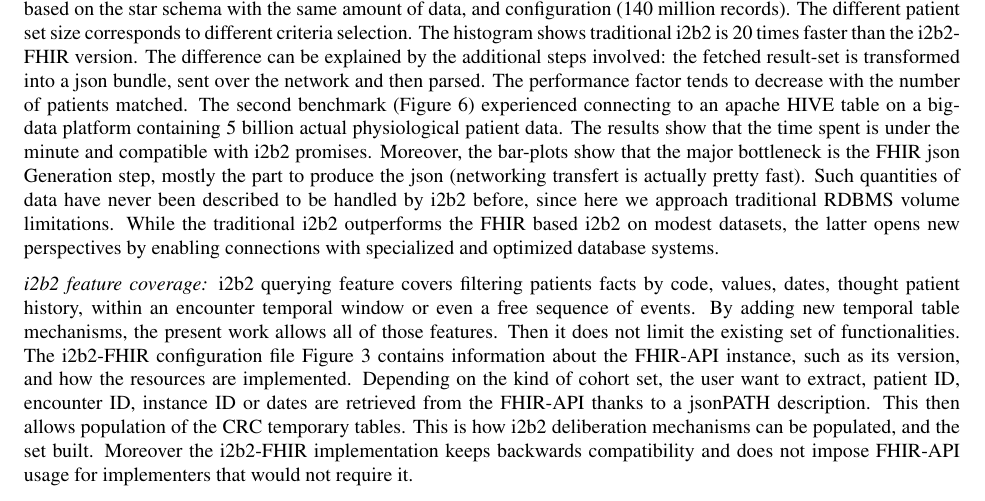
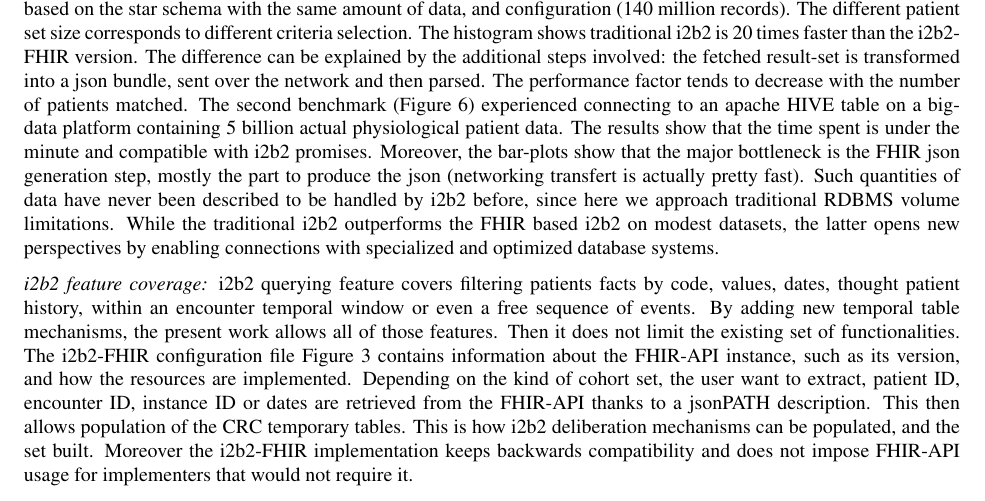
Before and after one commit to parisni/i2b2-fhir-amia, a LaTeX document (i2b2-fhir.tex): part of page 6 of 10, cut so that both start at the same text. Compiled offline with pdfLaTeX.

Commit message:
Fix typos

```diff
--- a/i2b2-fhir.tex
+++ b/i2b2-fhir.tex
@@ -201,7 +201,7 @@ Observation:
 \end{figure}
 \textit{Implementation Status: } The design presented below is implemented at 70\%. To date, the new i2b2crc query builder is able to query on both star schema and one remote FHIR endpoint simultaneously. Logical relations between selection criteria represented as multiple i2b2 webclient panels are also possible. The constitution of a ``patient\_set'' can be constrained by dates, values and measurement units and by one or multiple codes. The code expansion based on FHIR terminology mapping is also implemented. A living demo is deployed\cite{i2b2-fhir-demo} and a screen-shot presented in Figure \ref{fig3}. The first panel 1 query searched into HAPI FHIR test server for patients with LOINC glucose codes having value lower than 100ml/dl in a year range from 1979 to 2015 and is mixed with the second panel searching for patients having a diagnosis related to circulatory system within the star schema. The resulting ``patient\_set'' is about eight patients.
 
-\textit{Performance:} The performance of i2b2-FHIR has been benchmarked (Figure~\ref{fig1}) versus a traditional i2b2 instance based on the star schema with the same amount of data, and configuration (140 million records). The different patient set size corresponds to different criteria selection. The histogram shows traditional i2b2 is 20 times faster than the i2b2-FHIR version. The difference can be explained by the additional steps involved: the fetched result-set is transformed into a json bundle, sent over the network and then parsed. The performance factor tends to decrease with the number of patients matched. The second benchmark (Figure~\ref{fig2}) experienced connecting to an apache HIVE table on a big-data platform containing 5 billion actual physiological patient data. The results show that the time spent is under the minute and compatible with i2b2 promises. Moreover, the bar-plots show that the major bottleneck is the FHIR json Generation step, mostly the part to produce the json (networking transfert is actually pretty fast). Such quantities of data have never been described to be handled by i2b2 before, since here we approach traditional RDBMS volume limitations. While the traditional i2b2 outperforms the FHIR based i2b2 on modest datasets, the latter opens new perspectives by enabling connections with specialized and optimized database systems.
+\textit{Performance:} The performance of i2b2-FHIR has been benchmarked (Figure~\ref{fig1}) versus a traditional i2b2 instance based on the star schema with the same amount of data, and configuration (140 million records). The different patient set size corresponds to different criteria selection. The histogram shows traditional i2b2 is 20 times faster than the i2b2-FHIR version. The difference can be explained by the additional steps involved: the fetched result-set is transformed into a json bundle, sent over the network and then parsed. The performance factor tends to decrease with the number of patients matched. The second benchmark (Figure~\ref{fig2}) experienced connecting to an apache HIVE table on a big-data platform containing 5 billion actual physiological patient data. The results show that the time spent is under the minute and compatible with i2b2 promises. Moreover, the bar-plots show that the major bottleneck is the FHIR json generation step, mostly the part to produce the json (networking transfert is actually pretty fast). Such quantities of data have never been described to be handled by i2b2 before, since here we approach traditional RDBMS volume limitations. While the traditional i2b2 outperforms the FHIR based i2b2 on modest datasets, the latter opens new perspectives by enabling connections with specialized and optimized database systems.
 
 
 \textit{i2b2 feature coverage: }i2b2 querying feature covers filtering patients facts by code, values, dates, thought patient history, within an encounter temporal window or even a free sequence of events. By adding new temporal table mechanisms, the present work allows all of those features. Then it does not limit the existing set of functionalities. The i2b2-FHIR configuration file Figure \ref{conf1} contains information about the FHIR-API instance, such as its version, and how the resources are implemented. Depending on the kind of cohort set, the user want to extract, patient ID, encounter ID, instance ID or dates are retrieved from the FHIR-API thanks to a jsonPATH description. This then allows population of the CRC temporary tables. This is how i2b2 deliberation mechanisms can be populated, and the set built. Moreover the i2b2-FHIR implementation keeps backwards compatibility and does not impose FHIR-API usage for implementers that would not require it.
```
